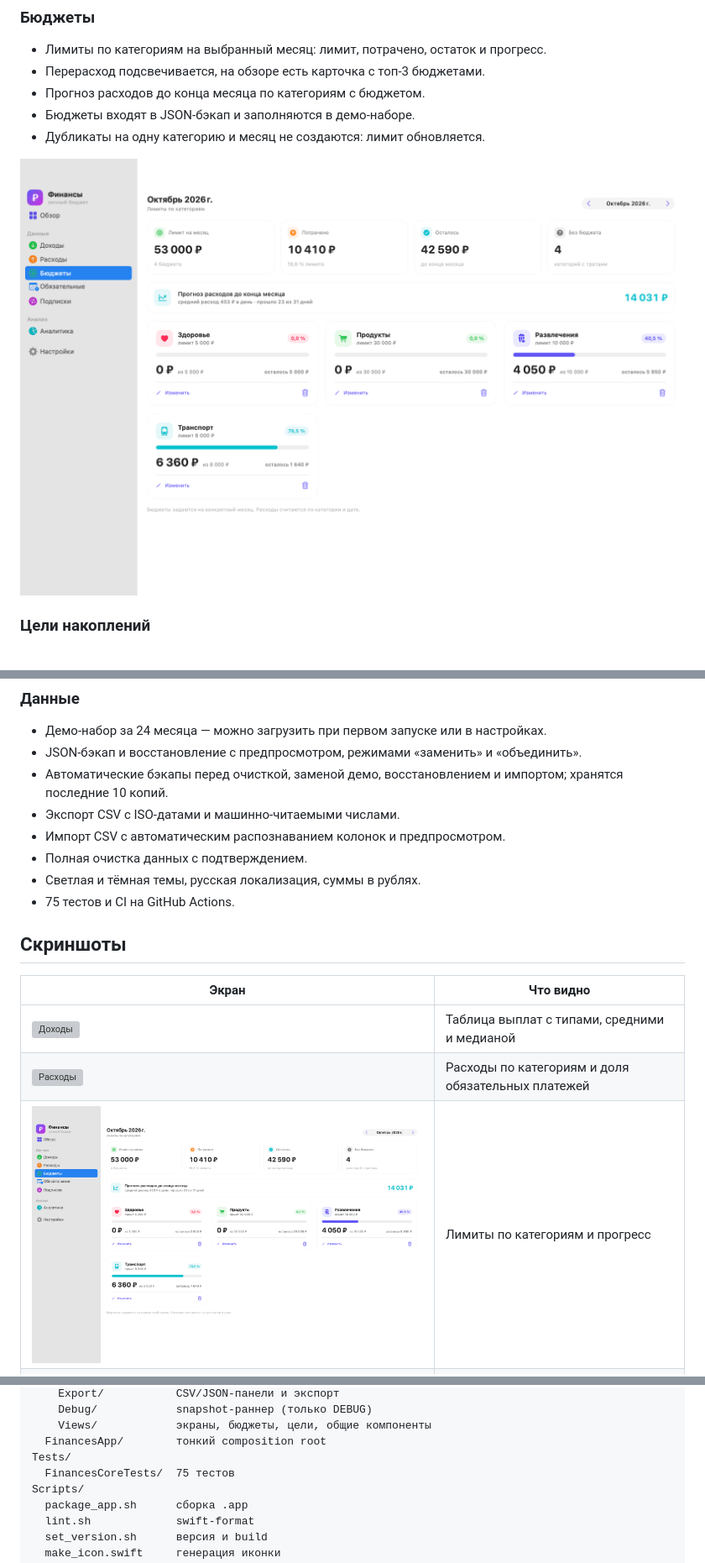
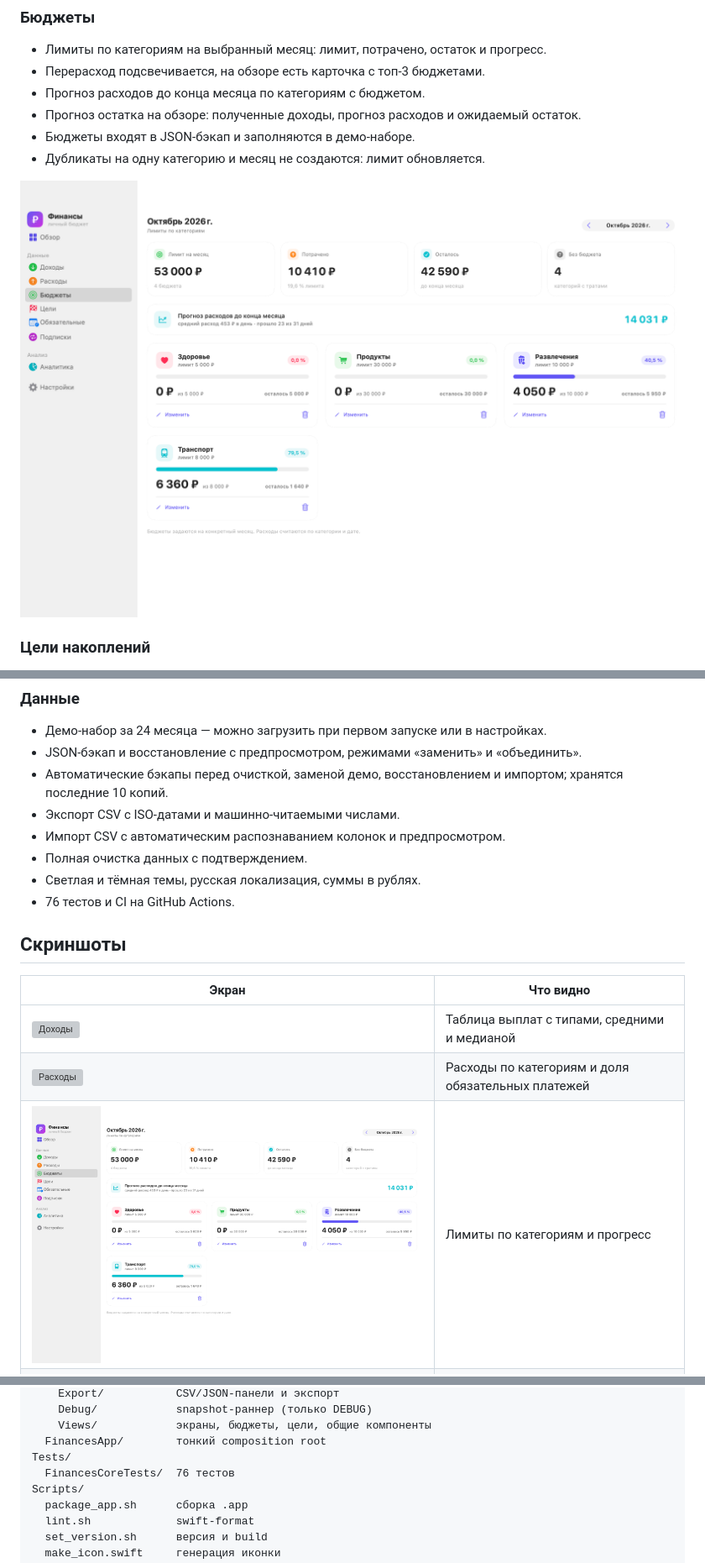
Before and after one commit to fso13/household-finances-apple, a Markdown page: README.md, 3 parts joined by grey strips. Shown at 84% size. Rendered like a GitHub page; pictures changed too: Screenshots/budgets.png; grey boxes are pictures that could not be loaded.

Commit message:
feat: add monthly balance forecast
- balance forecast with income, projected expenses and upcoming recurring
- dashboard forecast card
- goal summary respects paused goals
- 76 unit tests

Refs #20

```diff
--- a/README.md
+++ b/README.md
@@ -50,6 +50,7 @@
 - Лимиты по категориям на выбранный месяц: лимит, потрачено, остаток и прогресс.
 - Перерасход подсвечивается, на обзоре есть карточка с топ-3 бюджетами.
 - Прогноз расходов до конца месяца по категориям с бюджетом.
+- Прогноз остатка на обзоре: полученные доходы, прогноз расходов и ожидаемый остаток.
 - Бюджеты входят в JSON-бэкап и заполняются в демо-наборе.
 - Дубликаты на одну категорию и месяц не создаются: лимит обновляется.
 
@@ -86,7 +87,7 @@
 - Импорт CSV с автоматическим распознаванием колонок и предпросмотром.
 - Полная очистка данных с подтверждением.
 - Светлая и тёмная темы, русская локализация, суммы в рублях.
-- 75 тестов и CI на GitHub Actions.
+- 76 тестов и CI на GitHub Actions.
 
 ## Скриншоты
 
@@ -206,7 +207,7 @@ Sources/
     Views/            экраны, бюджеты, цели, общие компоненты
   FinancesApp/        тонкий composition root
 Tests/
-  FinancesCoreTests/  75 тестов
+  FinancesCoreTests/  76 тестов
 Scripts/
   package_app.sh      сборка .app
   lint.sh             swift-format
```
Also changed, not shown: other parts of README.md (+1 -1 lines), CHANGELOG.md (+2 -1 lines), ROADMAP.md (+4 -4 lines), Screenshots/dashboard.png, docs/assets/budgets.png, docs/assets/dashboard.png, 5 other files.
